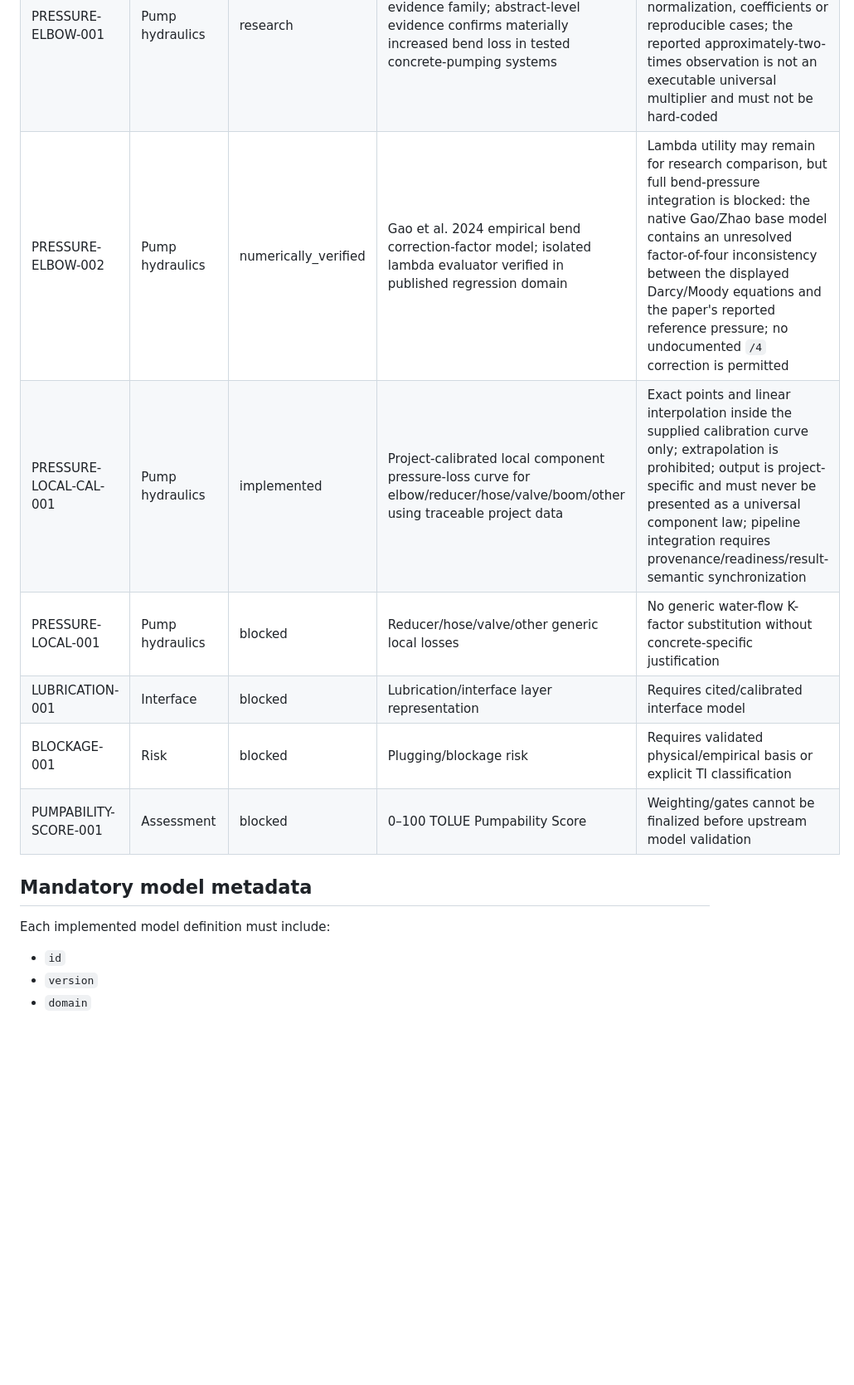
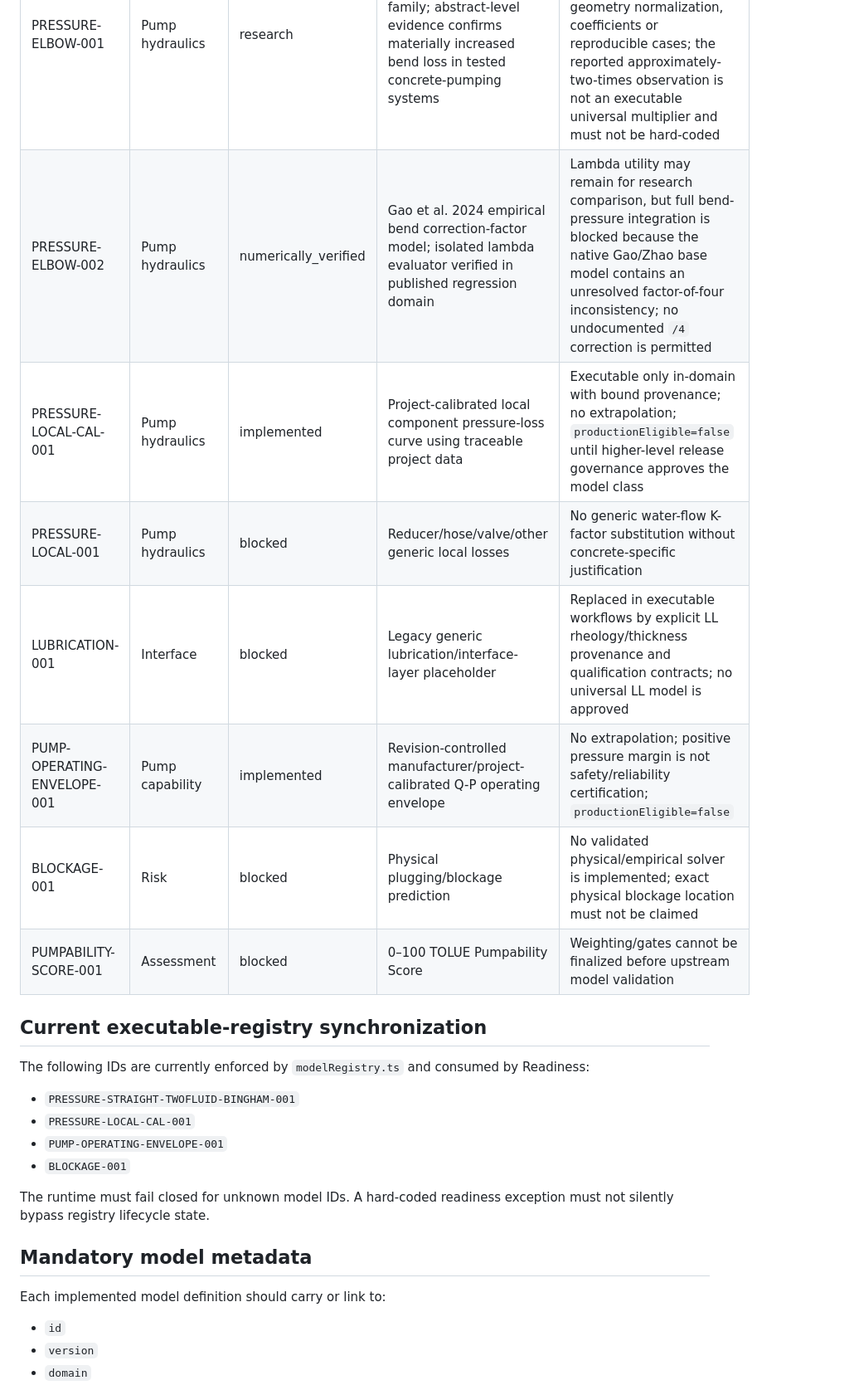
Before and after one commit to erfanamirij5-oss/TOLUE-Concrete-Rheology-Pumpability, a Markdown page: docs/MODEL_REGISTRY.md, the part around one of its changes. Shown at 83% size. Rendered like a GitHub page; blank space fills up the shorter version.

Commit message:
docs: synchronize model registry with executable governance

```diff
--- a/docs/MODEL_REGISTRY.md
+++ b/docs/MODEL_REGISTRY.md
@@ -19,14 +25,24 @@ A model may also be `experimental`, `deprecated`, or `blocked`.
 | PRESSURE-ELEVATION-001 | Pump hydraulics | research | Hydrostatic/elevation contribution | Requires sign convention, density basis and numerical tests |
 | PRESSURE-ELBOW-001 | Pump hydraulics | research | Park et al. 2020 real-scale elbow evidence family; abstract-level evidence confirms materially increased bend loss in tested concrete-pumping systems | Evidence confirmed but equation-blocked: accessible sources do not expose exact equations, geometry normalization, coefficients or reproducible cases; the reported approximately-two-times observation is not an executable universal multiplier and must not be hard-coded |
-| PRESSURE-ELBOW-002 | Pump hydraulics | numerically_verified | Gao et al. 2024 empirical bend correction-factor model; isolated lambda evaluator verified in published regression domain | Lambda utility may remain for research comparison, but full bend-pressure integration is blocked: the native Gao/Zhao base model contains an unresolved factor-of-four inconsistency between the displayed Darcy/Moody equations and the paper's reported reference pressure; no undocumented `/4` correction is permitted |
-| PRESSURE-LOCAL-CAL-001 | Pump hydraulics | implemented | Project-calibrated local component pressure-loss curve for elbow/reducer/hose/valve/boom/other using traceable project data | Exact points and linear interpolation inside the supplied calibration curve only; extrapolation is prohibited; output is project-specific and must never be presented as a universal component law; pipeline integration requires provenance/readiness/result-semantic synchronization |
+| PRESSURE-ELBOW-002 | Pump hydraulics | numerically_verified | Gao et al. 2024 empirical bend correction-factor model; isolated lambda evaluator verified in published regression domain | Lambda utility may remain for research comparison, but full bend-pressure integration is blocked because the native Gao/Zhao base model contains an unresolved factor-of-four inconsistency; no undocumented `/4` correction is permitted |
+| PRESSURE-LOCAL-CAL-001 | Pump hydraulics | implemented | Project-calibrated local component pressure-loss curve using traceable project data | Executable only in-domain with bound provenance; no extrapolation; `productionEligible=false` until higher-level release governance approves the model class |
 | PRESSURE-LOCAL-001 | Pump hydraulics | blocked | Reducer/hose/valve/other generic local losses | No generic water-flow K-factor substitution without concrete-specific justification |
-| LUBRICATION-001 | Interface | blocked | Lubrication/interface layer representation | Requires cited/calibrated interface model |
-| BLOCKAGE-001 | Risk | blocked | Plugging/blockage risk | Requires validated physical/empirical basis or explicit TI classification |
+| LUBRICATION-001 | Interface | blocked | Legacy generic lubrication/interface-layer placeholder | Replaced in executable workflows by explicit LL rheology/thickness provenance and qualification contracts; no universal LL model is approved |
+| PUMP-OPERATING-ENVELOPE-001 | Pump capability | implemented | Revision-controlled manufacturer/project-calibrated Q-P operating envelope | No extrapolation; positive pressure margin is not safety/reliability certification; `productionEligible=false` |
+| BLOCKAGE-001 | Risk | blocked | Physical plugging/blockage prediction | No validated physical/empirical solver is implemented; exact physical blockage location must not be claimed |
 | PUMPABILITY-SCORE-001 | Assessment | blocked | 0–100 TOLUE Pumpability Score | Weighting/gates cannot be finalized before upstream model validation |
 
+## Current executable-registry synchronization
+The following IDs are currently enforced by `modelRegistry.ts` and consumed by Readiness:
+- `PRESSURE-STRAIGHT-TWOFLUID-BINGHAM-001`
+- `PRESSURE-LOCAL-CAL-001`
+- `PUMP-OPERATING-ENVELOPE-001`
+- `BLOCKAGE-001`
+
+The runtime must fail closed for unknown model IDs. A hard-coded readiness exception must not silently bypass registry lifecycle state.
+
 ## Mandatory model metadata
-Each implemented model definition must include:
+Each implemented model definition should carry or link to:
 - `id`
 - `version`
 - `domain`
```
Also changed, not shown: other parts of docs/MODEL_REGISTRY.md (+9 -3 lines).
